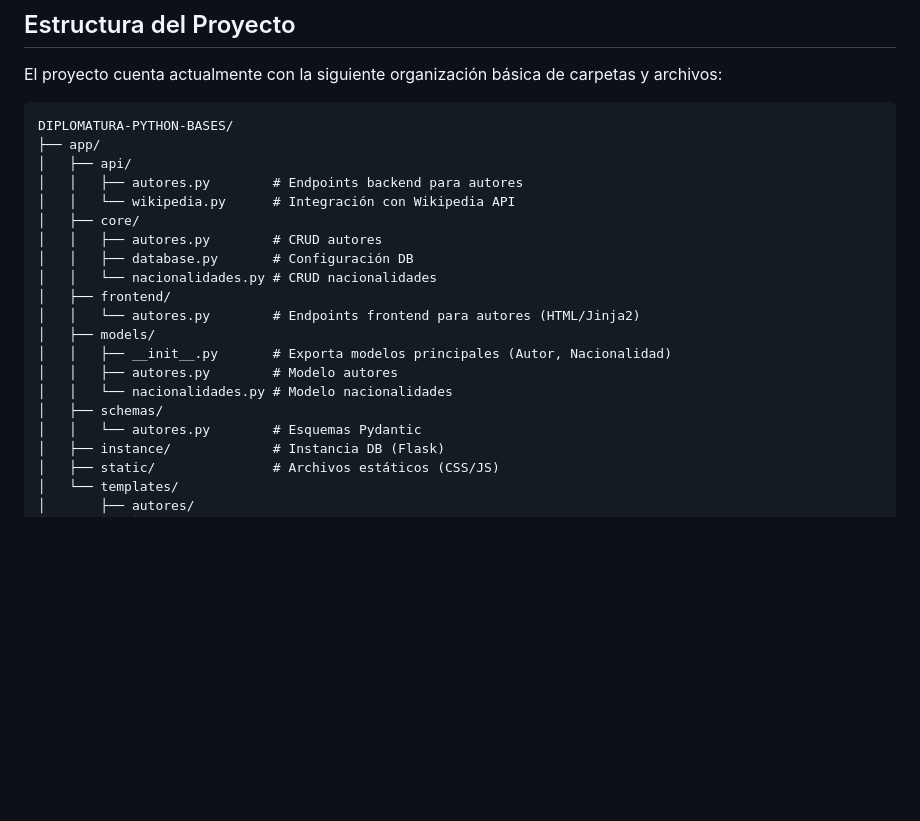
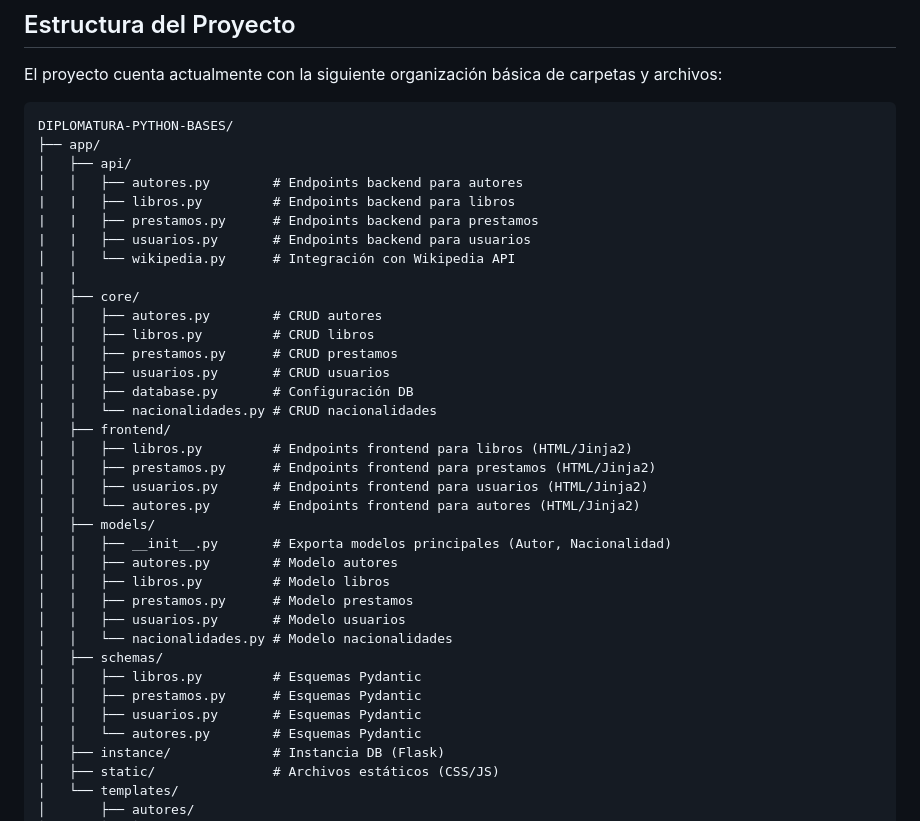
Before and after one commit to pabloperezutn-svg/diplomatura-python-bases, a Markdown page: README.md, the part around the change. Rendered like a GitHub page; blank space fills up the shorter version.

```diff
--- a/README.md
+++ b/README.md
@@ -50,18 +50,34 @@ DIPLOMATURA-PYTHON-BASES/
 ├── app/
 │   ├── api/
 │   │   ├── autores.py        # Endpoints backend para autores
+|   |   ├── libros.py         # Endpoints backend para libros
+|   |   ├── prestamos.py      # Endpoints backend para prestamos
+|   |   ├── usuarios.py       # Endpoints backend para usuarios
 │   │   └── wikipedia.py      # Integración con Wikipedia API
+|   |
 │   ├── core/
 │   │   ├── autores.py        # CRUD autores
+│   │   ├── libros.py         # CRUD libros
+│   │   ├── prestamos.py      # CRUD prestamos
+│   │   ├── usuarios.py       # CRUD usuarios
 │   │   ├── database.py       # Configuración DB
 │   │   └── nacionalidades.py # CRUD nacionalidades
 │   ├── frontend/
+│   │   ├── libros.py         # Endpoints frontend para libros (HTML/Jinja2)
+│   │   ├── prestamos.py      # Endpoints frontend para prestamos (HTML/Jinja2)
+│   │   ├── usuarios.py       # Endpoints frontend para usuarios (HTML/Jinja2)
 │   │   └── autores.py        # Endpoints frontend para autores (HTML/Jinja2)
 │   ├── models/
 │   │   ├── __init__.py       # Exporta modelos principales (Autor, Nacionalidad)
 │   │   ├── autores.py        # Modelo autores
+│   │   ├── libros.py         # Modelo libros
+│   │   ├── prestamos.py      # Modelo prestamos
+│   │   ├── usuarios.py       # Modelo usuarios
 │   │   └── nacionalidades.py # Modelo nacionalidades
 │   ├── schemas/
+│   │   ├── libros.py         # Esquemas Pydantic
+│   │   ├── prestamos.py      # Esquemas Pydantic
+│   │   ├── usuarios.py       # Esquemas Pydantic
 │   │   └── autores.py        # Esquemas Pydantic
 │   ├── instance/             # Instancia DB (Flask)
 │   ├── static/               # Archivos estáticos (CSS/JS)
```
